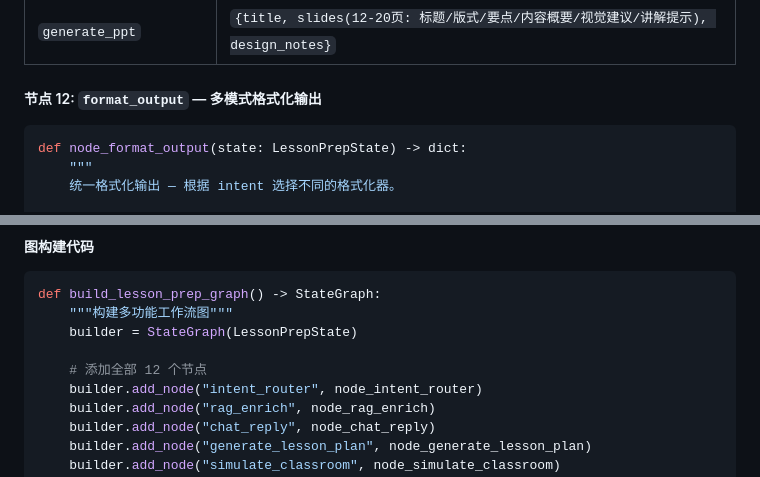
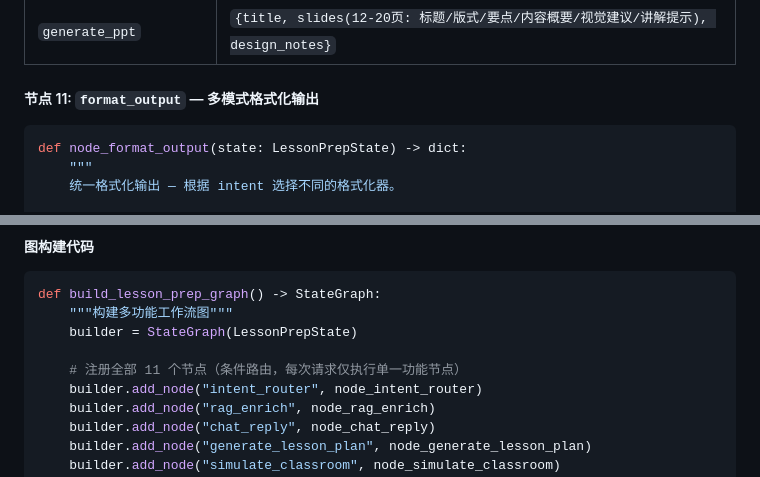
Before and after one commit to Sqhao-O/jlu-coze-jiaosi, a Markdown page: README.md, 2 parts joined by grey strips. GitHub-like rendering.

````diff
--- a/README.md
+++ b/README.md
@@ -604,7 +604,7 @@ def _extract_teacher_params(state: LessonPrepState) -> dict:
 | `generate_exam` | `{exam_meta(总分/时长/难度比例), questions(选择题/填空/判断/简答/应用题), difficulty_summary, exam_tips}` |
 | `generate_ppt` | `{title, slides(12-20页: 标题/版式/要点/内容概要/视觉建议/讲解提示), design_notes}` |
 
-##### 节点 12: `format_output` — 多模式格式化输出
+##### 节点 11: `format_output` — 多模式格式化输出
 
 ```python
 def node_format_output(state: LessonPrepState) -> dict:
@@ -643,7 +643,7 @@ def build_lesson_prep_graph() -> StateGraph:
     """构建多功能工作流图"""
     builder = StateGraph(LessonPrepState)
 
-    # 添加全部 12 个节点
+    # 注册全部 11 个节点（条件路由，每次请求仅执行单一功能节点）
     builder.add_node("intent_router", node_intent_router)
     builder.add_node("rag_enrich", node_rag_enrich)
     builder.add_node("chat_reply", node_chat_reply)
````
Also changed, not shown: other parts of README.md (+3 -3 lines).
